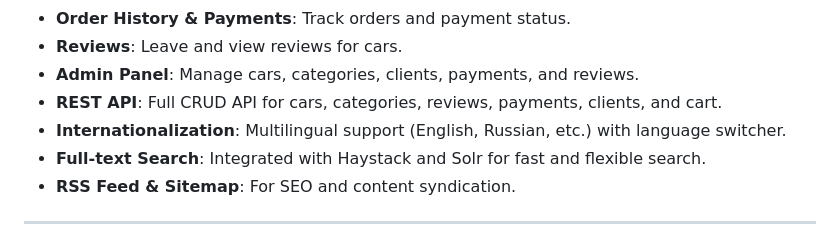
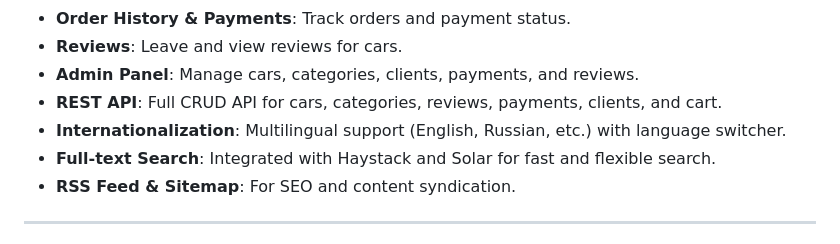
Before and after one commit to Evgen-dev1989/car_hub, a Markdown page: README.md, the part around the change. GitHub-like rendering.

Commit message:
Fix typo in Full-text Search description

```diff
--- a/README.md
+++ b/README.md
@@ -16,7 +16,7 @@ Car Hub is a Django-based web application for car sales. It features a car catal
 - **Admin Panel**: Manage cars, categories, clients, payments, and reviews.
 - **REST API**: Full CRUD API for cars, categories, reviews, payments, clients, and cart.
 - **Internationalization**: Multilingual support (English, Russian, etc.) with language switcher.
-- **Full-text Search**: Integrated with Haystack and Solr for fast and flexible search.
+- **Full-text Search**: Integrated with Haystack and Solаr for fast and flexible search.
 - **RSS Feed & Sitemap**: For SEO and content syndication.
 
 ---
```
